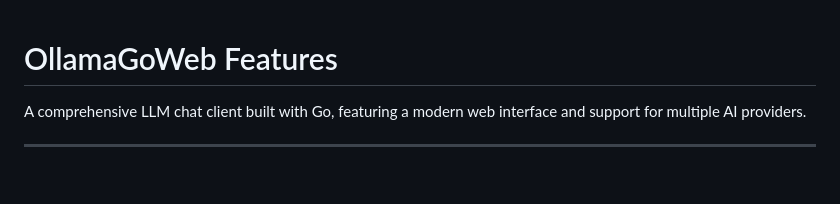
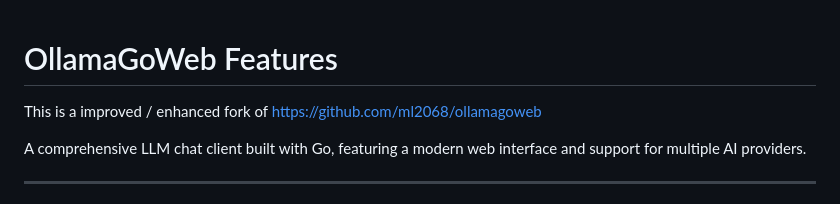
Before and after one commit to contactwajeeh/ollamagoweb-v2, a Markdown page: README.md, the part around the change. Rendered like a GitHub page; blank space fills up the shorter version.

Commit message:
Update README with project improvements and features
Added a note about the improved fork of the project and updated the features section.

```diff
--- a/README.md
+++ b/README.md
@@ -1,4 +1,6 @@
 # OllamaGoWeb Features
+
+This is a improved / enhanced fork of https://github.com/ml2068/ollamagoweb
 
 A comprehensive LLM chat client built with Go, featuring a modern web interface and support for multiple AI providers.
 
```
